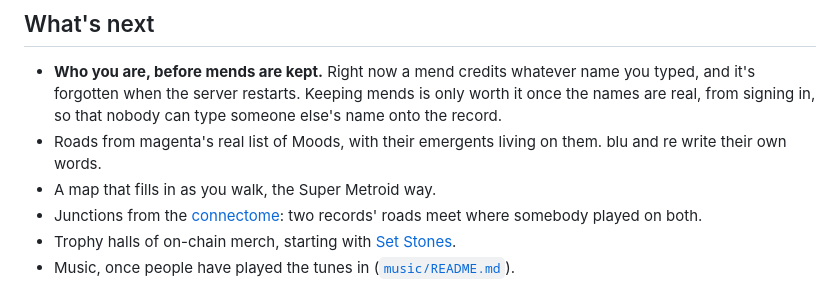
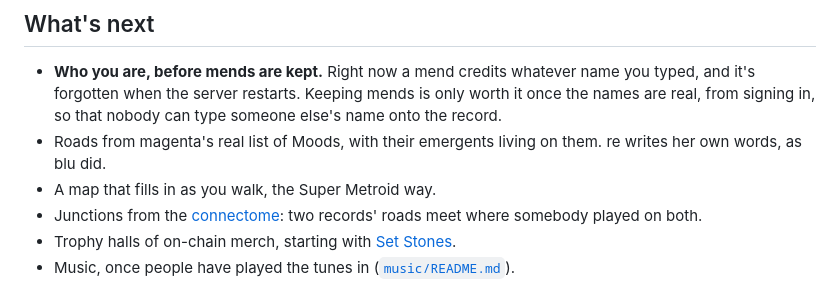
Before and after one commit to magent-cryptograss/magentoid, a Markdown page: README.md, the part around the change. GitHub-like rendering.

```diff
--- a/README.md
+++ b/README.md
@@ -97,7 +97,7 @@ These matter more than any one feature. A pull request that breaks one gets aske
 ## What's next
 
 - **Who you are, before mends are kept.** Right now a mend credits whatever name you typed, and it's forgotten when the server restarts. Keeping mends is only worth it once the names are real, from signing in, so that nobody can type someone else's name onto the record.
-- Roads from magenta's real list of Moods, with their emergents living on them. blu and re write their own words.
+- Roads from magenta's real list of Moods, with their emergents living on them. re writes her own words, as blu did.
 - A map that fills in as you walk, the Super Metroid way.
 - Junctions from the [connectome](https://pickipedia.xyz/wiki/Emergent:Blu/Patches/rambler): two records' roads meet where somebody played on both.
 - Trophy halls of on-chain merch, starting with [Set Stones](https://pickipedia.xyz/wiki/Set_Stones).
```
Also changed, not shown: docs/blu-says-hello.png.
